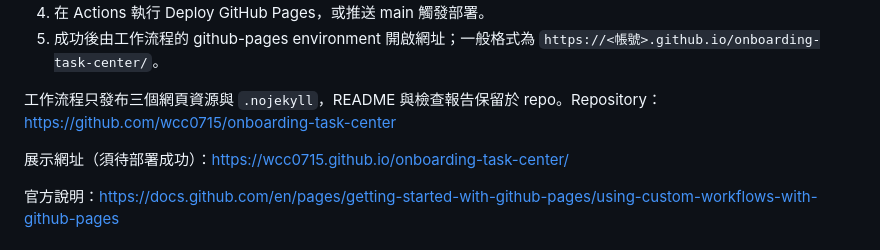
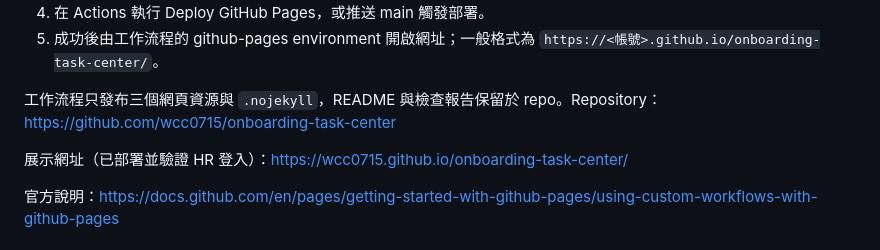
Before and after one commit to wcc0715/onboarding-task-center, a Markdown page: README.md, the part around the change. Rendered like a GitHub page.

Commit message:
Update deployment status in README

```diff
--- a/README.md
+++ b/README.md
@@ -41,7 +41,7 @@
 
 工作流程只發布三個網頁資源與 `.nojekyll`，README 與檢查報告保留於 repo。Repository：https://github.com/wcc0715/onboarding-task-center
 
-展示網址（須待部署成功）：https://wcc0715.github.io/onboarding-task-center/
+展示網址（已部署並驗證 HR 登入）：https://wcc0715.github.io/onboarding-task-center/
 
 官方說明：https://docs.github.com/en/pages/getting-started-with-github-pages/using-custom-workflows-with-github-pages
 
```
